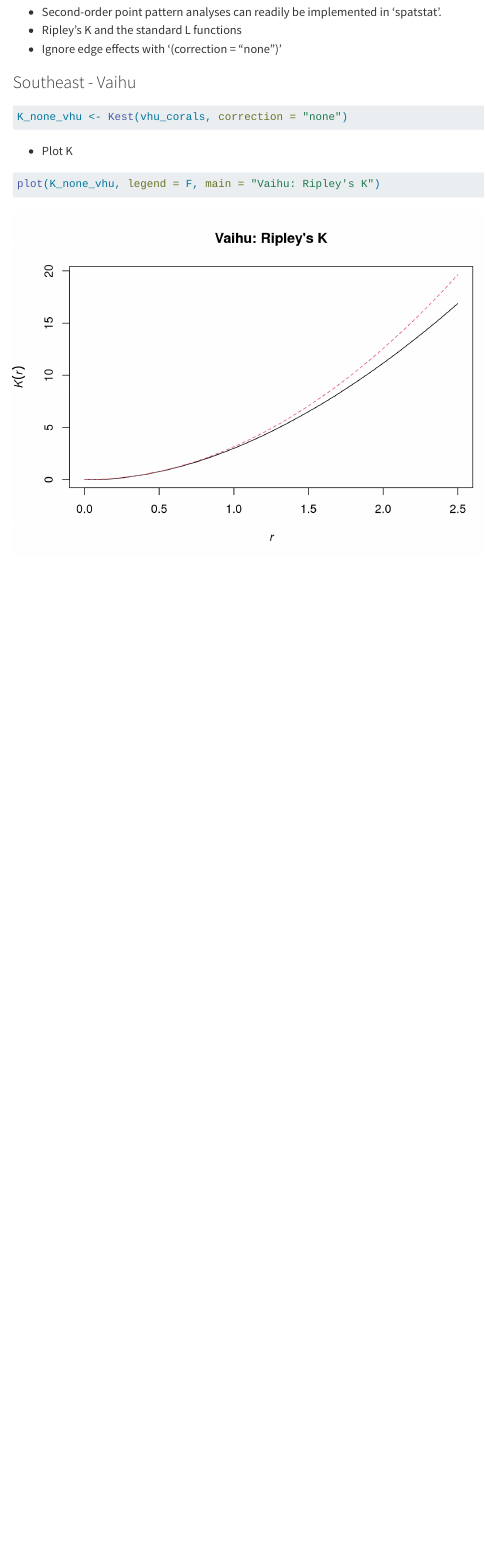
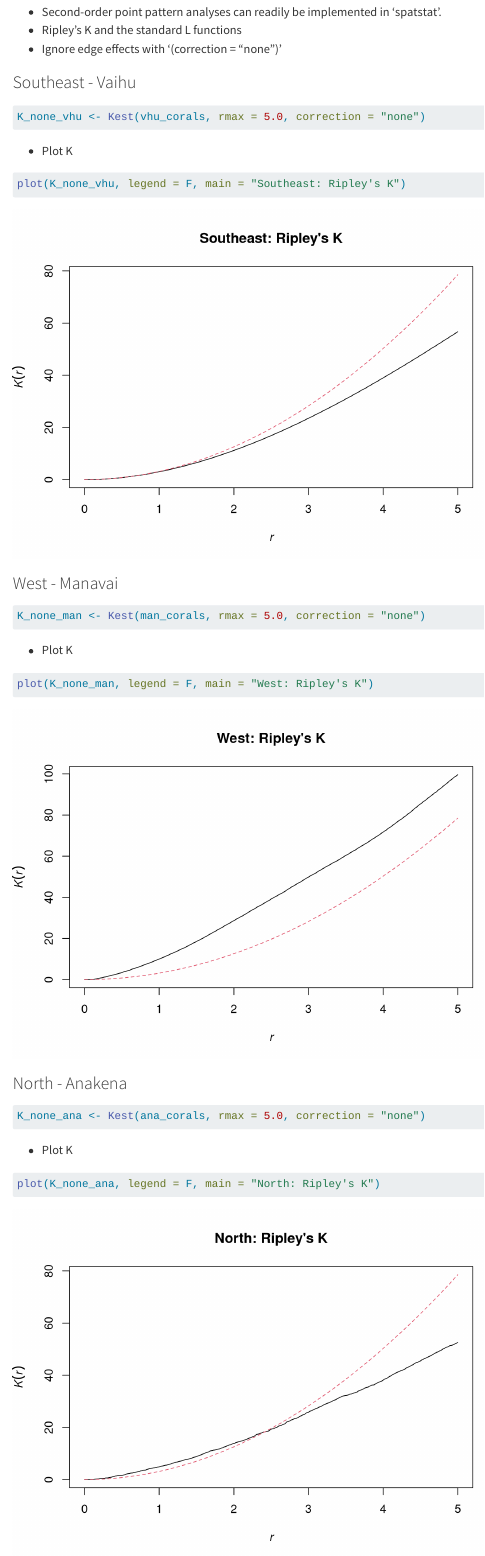
Before and after one commit to jjherlan/spatial_ecology_coral_reefs, a Quarto document (content/rpn_sppa.qmd): the page in a window 1100 px wide, from 13000 px down. Rendered offline with R 4.5, knitr and Pandoc in place of Quarto, with nearby package versions; menus at the side of the page are left out; the gapminder table comes from the copy in Python's plotly package.

Commit message:
commit and push, 1425, 2/28/2023, 1425

````diff
--- a/content/rpn_sppa.qmd
+++ b/content/rpn_sppa.qmd
@@ -288,15 +288,36 @@ The test statistic suggests highly a non-random point pattern at the scale of th
 ### Southeast - Vaihu
 
 ```{r}
-K_none_vhu <- Kest(vhu_corals, correction = "none")
+K_none_vhu <- Kest(vhu_corals, rmax = 5.0, correction = "none")
 ```
 
  - Plot K
 
 ```{r}
-plot(K_none_vhu, legend = F, main = "Vaihu: Ripley's K")
+plot(K_none_vhu, legend = F, main = "Southeast: Ripley's K")
 ```
 
 ### West - Manavai
 
+```{r}
+K_none_man <- Kest(man_corals, rmax = 5.0, correction = "none")
+```
+
+ - Plot K
+
+```{r}
+plot(K_none_man, legend = F, main = "West: Ripley's K")
+```
+
 ### North - Anakena
+
+
+```{r}
+K_none_ana <- Kest(ana_corals, rmax = 5.0, correction = "none")
+```
+
+ - Plot K
+
+```{r}
+plot(K_none_ana, legend = F, main = "North: Ripley's K")
+```
````
